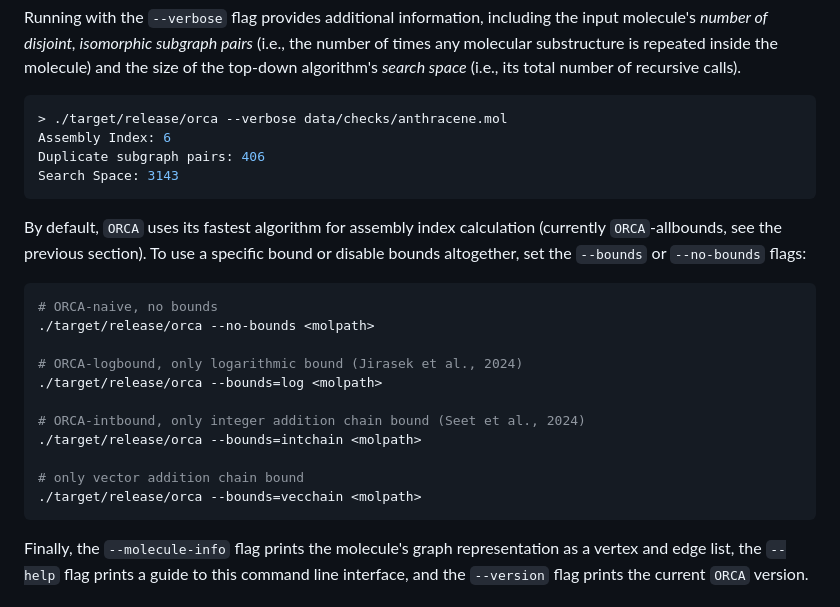
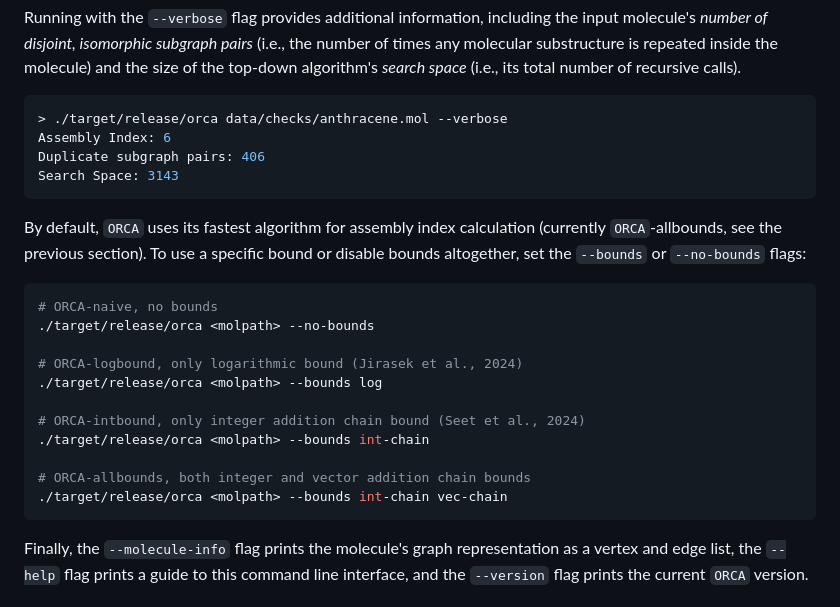
Before and after one commit to DaymudeLab/assembly-theory-JOSS, a Markdown page: paper.md, the part around the change. Drawn GitHub-style.

Commit message:
Revised ORCA usage examples to put flags last and allow multiple bounds

````diff
--- a/paper.md
+++ b/paper.md
@@ -117,7 +117,7 @@ It takes as input a path to a `.mol` file and returns that molecule's integer as
 Running with the `--verbose` flag provides additional information, including the input molecule's *number of disjoint, isomorphic subgraph pairs* (i.e., the number of times any molecular substructure is repeated inside the molecule) and the size of the top-down algorithm's *search space* (i.e., its total number of recursive calls).
 
 ```shell
-> ./target/release/orca --verbose data/checks/anthracene.mol
+> ./target/release/orca data/checks/anthracene.mol --verbose
 Assembly Index: 6
 Duplicate subgraph pairs: 406
 Search Space: 3143
@@ -128,16 +128,16 @@ To use a specific bound or disable bounds altogether, set the `--bounds` or `--n
 
 ```shell
 # ORCA-naive, no bounds
-./target/release/orca --no-bounds <molpath>
+./target/release/orca <molpath> --no-bounds
 
 # ORCA-logbound, only logarithmic bound (Jirasek et al., 2024)
-./target/release/orca --bounds=log <molpath>
+./target/release/orca <molpath> --bounds log
 
 # ORCA-intbound, only integer addition chain bound (Seet et al., 2024)
-./target/release/orca --bounds=intchain <molpath>
+./target/release/orca <molpath> --bounds int-chain
 
-# only vector addition chain bound
-./target/release/orca --bounds=vecchain <molpath>
+# ORCA-allbounds, both integer and vector addition chain bounds
+./target/release/orca <molpath> --bounds int-chain vec-chain
 ```
 
 Finally, the `--molecule-info` flag prints the molecule's graph representation as a vertex and edge list, the `--help` flag prints a guide to this command line interface, and the `--version` flag prints the current `ORCA` version.
````
